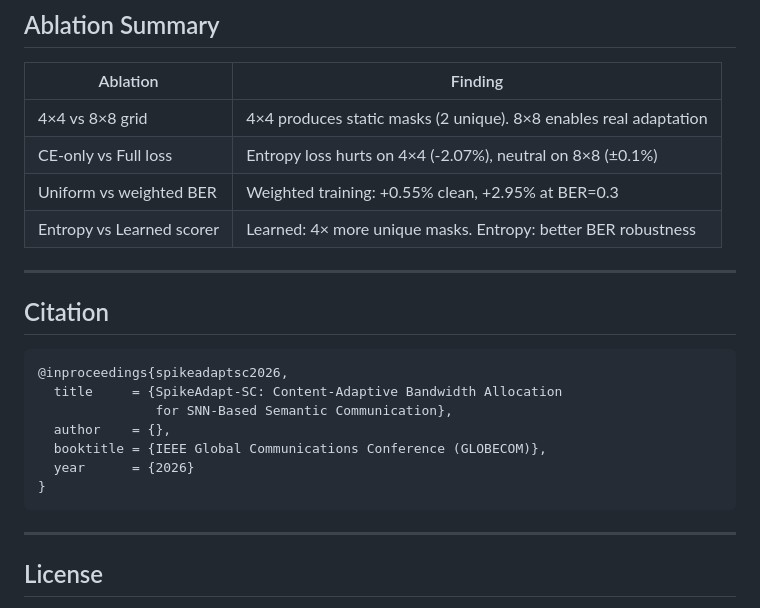
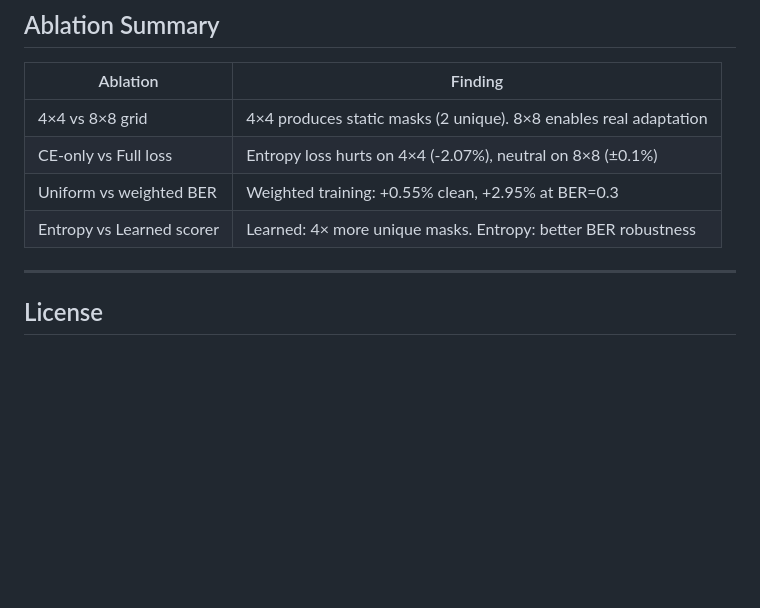
Before and after one commit to JPL11/SpikeAdapt-SC, a Markdown page: README.md, the part around the change. Drawn GitHub-style; blank space fills up the shorter version.

Commit message:
Delete citation section from README
Removed citation section from README.md.

````diff
--- a/README.md
+++ b/README.md
@@ -236,19 +236,6 @@ cat data_analysis.md
 | Uniform vs weighted BER | Weighted training: +0.55% clean, +2.95% at BER=0.3 |
 | Entropy vs Learned scorer | Learned: 4× more unique masks. Entropy: better BER robustness |
 
----
-
-## Citation
-
-```bibtex
-@inproceedings{spikeadaptsc2026,
-  title     = {SpikeAdapt-SC: Content-Adaptive Bandwidth Allocation
-               for SNN-Based Semantic Communication},
-  author    = {},
-  booktitle = {IEEE Global Communications Conference (GLOBECOM)},
-  year      = {2026}
-}
-```
 
 ---
 
````
